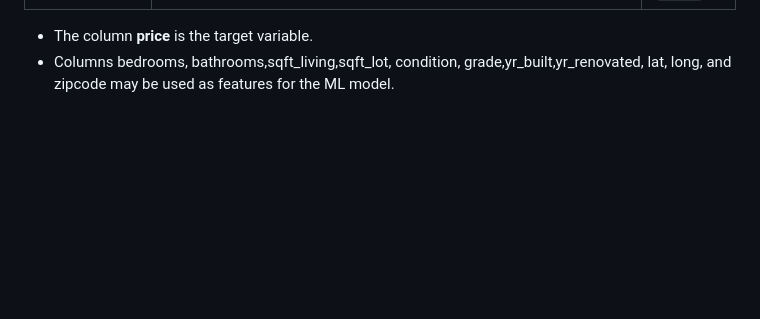
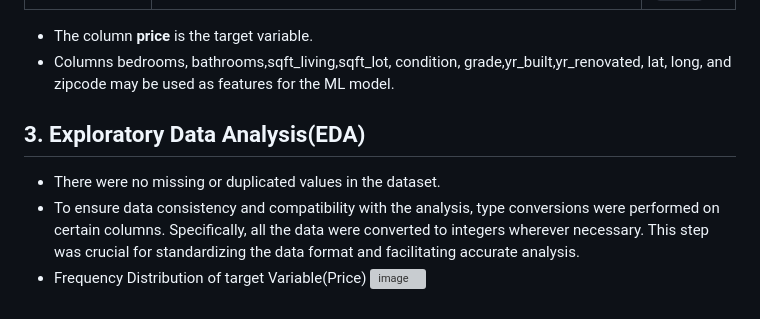
Before and after one commit to SriVaishnaviK/UMBC-DATA606-Capstone, a Markdown page: docs/report.md, the part around the change. Rendered like a GitHub page; blank space fills up the shorter version; grey boxes are pictures that could not be loaded.

```diff
--- a/docs/proposal.md
+++ b/docs/report.md
@@ -57,3 +57,9 @@ This project centers on predicting house prices by leveraging diverse factors su
 
 - The column **price** is the target variable.
 - Columns bedrooms, bathrooms,sqft_living,sqft_lot, condition, grade,yr_built,yr_renovated, lat, long, and zipcode may be used as features for the ML model.
+
+## 3. Exploratory Data Analysis(EDA)
+- There were no missing or duplicated values in the dataset.
+- To ensure data consistency and compatibility with the analysis, type conversions were performed on certain columns. Specifically, all the data were converted to integers wherever  necessary. This step was crucial for standardizing the data format and facilitating accurate analysis.
+- Frequency Distribution of target Variable(Price)
+  ![image](https://github.com/SriVaishnaviK/UMBC-DATA606-Capstone/assets/101724857/e01212f0-88a9-478c-850e-8366364a28d6)
```
